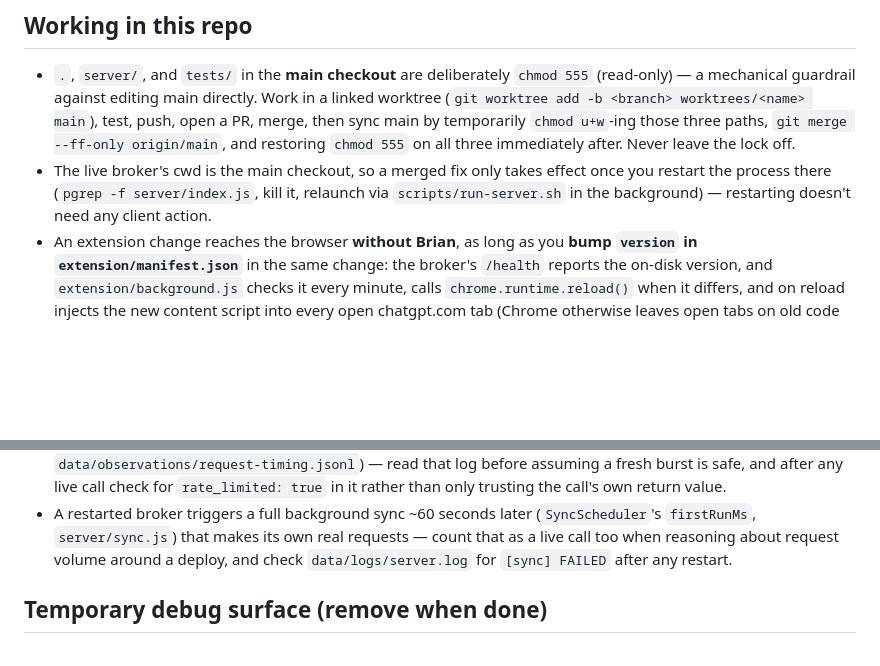
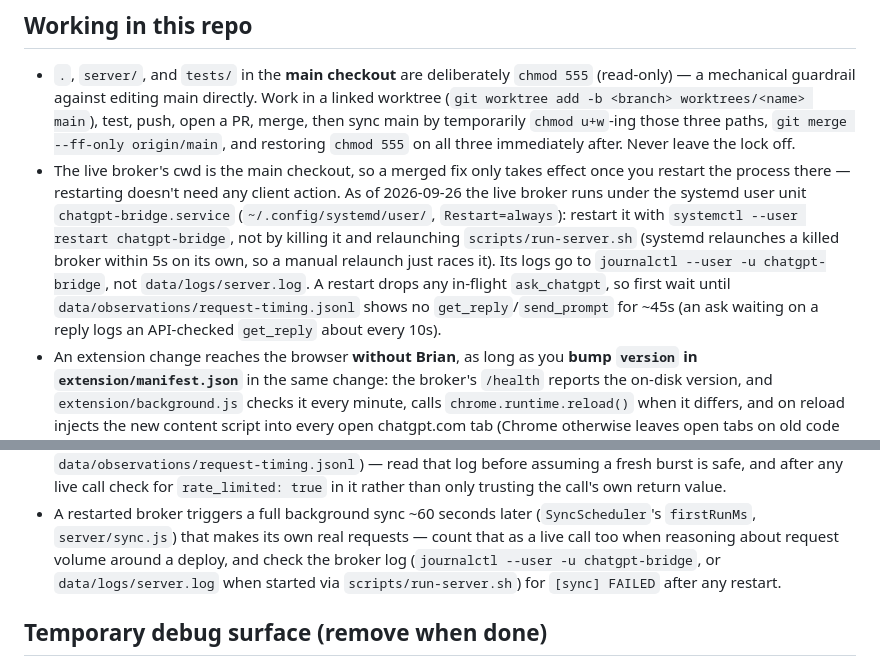
Before and after one commit to BrianMills2718/chatgpt-conversation-manager, a Markdown page: CLAUDE.md, 2 parts joined by grey strips. Rendered like a GitHub page; blank space fills up the shorter version.

Commit message:
Document the systemd-supervised broker restart and log location in CLAUDE.md
Found 2026-09-26 while deploying #21: killing the broker per the old
instructions was followed by systemd (chatgpt-bridge.service, Restart=always)
relaunching it within 5s, and its logs go to journald, not data/logs/server.log.

Co-Authored-By: Claude Opus 5.5 <noreply@anthropic.com>
Claude-Session: https://claude.ai/code/session_011YMFetddZvVkCXS3p4jUy8

```diff
--- a/CLAUDE.md
+++ b/CLAUDE.md
@@ -27,8 +27,14 @@ straight in anything you write about this repo.
   by temporarily `chmod u+w`-ing those three paths, `git merge --ff-only origin/main`, and restoring
   `chmod 555` on all three immediately after. Never leave the lock off.
 - The live broker's cwd is the main checkout, so a merged fix only takes effect once you restart the
-  process there (`pgrep -f server/index.js`, kill it, relaunch via `scripts/run-server.sh` in the
-  background) — restarting doesn't need any client action.
+  process there — restarting doesn't need any client action. As of 2026-09-26 the live broker runs
+  under the systemd user unit `chatgpt-bridge.service` (`~/.config/systemd/user/`, `Restart=always`):
+  restart it with `systemctl --user restart chatgpt-bridge`, not by killing it and relaunching
+  `scripts/run-server.sh` (systemd relaunches a killed broker within 5s on its own, so a manual
+  relaunch just races it). Its logs go to `journalctl --user -u chatgpt-bridge`, not
+  `data/logs/server.log`. A restart drops any in-flight `ask_chatgpt`, so first wait until
+  `data/observations/request-timing.jsonl` shows no `get_reply`/`send_prompt` for ~45s (an ask
+  waiting on a reply logs an API-checked `get_reply` about every 10s).
 - An extension change reaches the browser **without Brian**, as long as you **bump `version` in
   `extension/manifest.json`** in the same change: the broker's `/health` reports the on-disk version,
   and `extension/background.js` checks it every minute, calls `chrome.runtime.reload()` when it
@@ -65,7 +71,8 @@ account-wide throttle mid-session, observed directly by Brian in his own ChatGPT
 - A restarted broker triggers a full background sync ~60 seconds later
   (`SyncScheduler`'s `firstRunMs`, `server/sync.js`) that makes its own real requests — count that as a
   live call too when reasoning about request volume around a deploy, and check
-  `data/logs/server.log` for `[sync] FAILED` after any restart.
+  the broker log (`journalctl --user -u chatgpt-bridge`, or `data/logs/server.log` when started via
+  `scripts/run-server.sh`) for `[sync] FAILED` after any restart.
 
 ## Temporary debug surface (remove when done)
 
```
